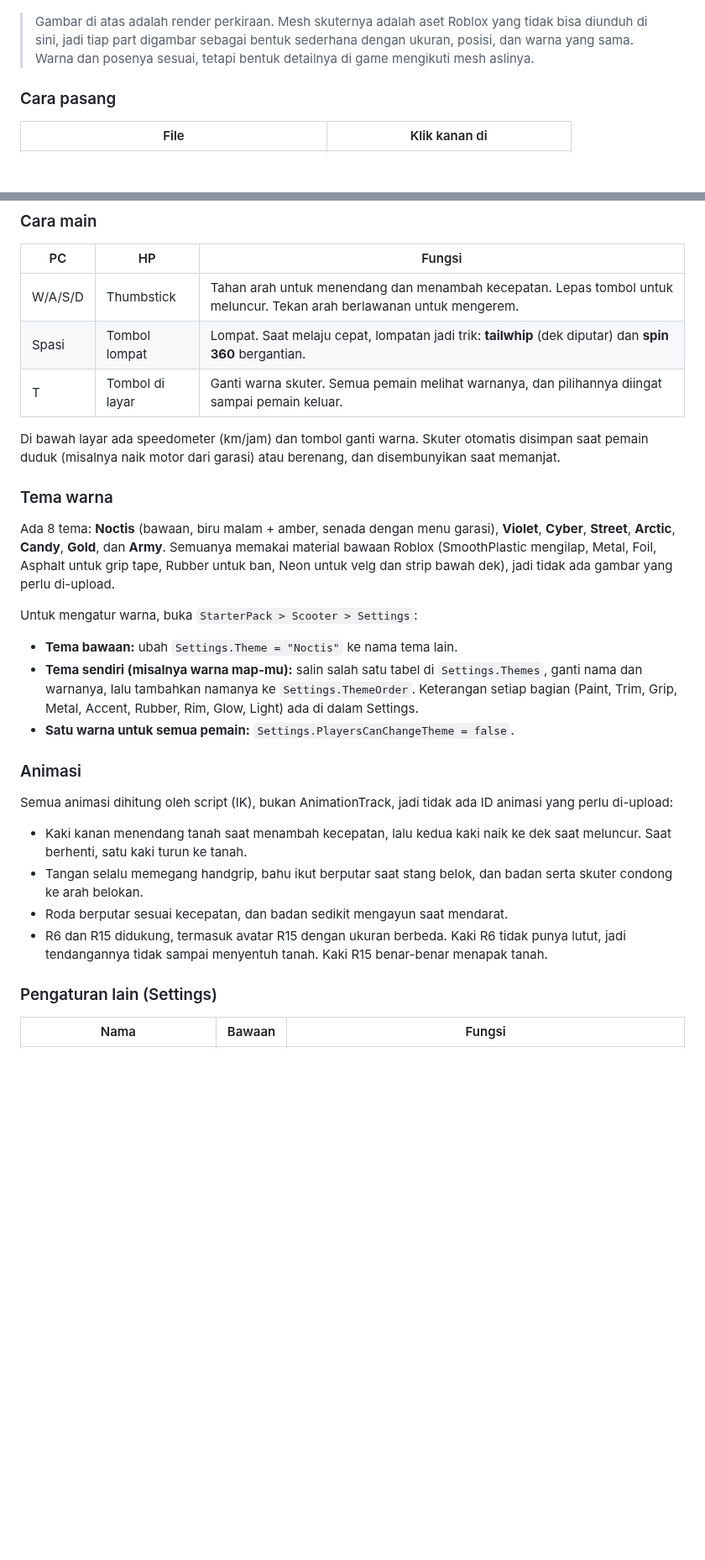
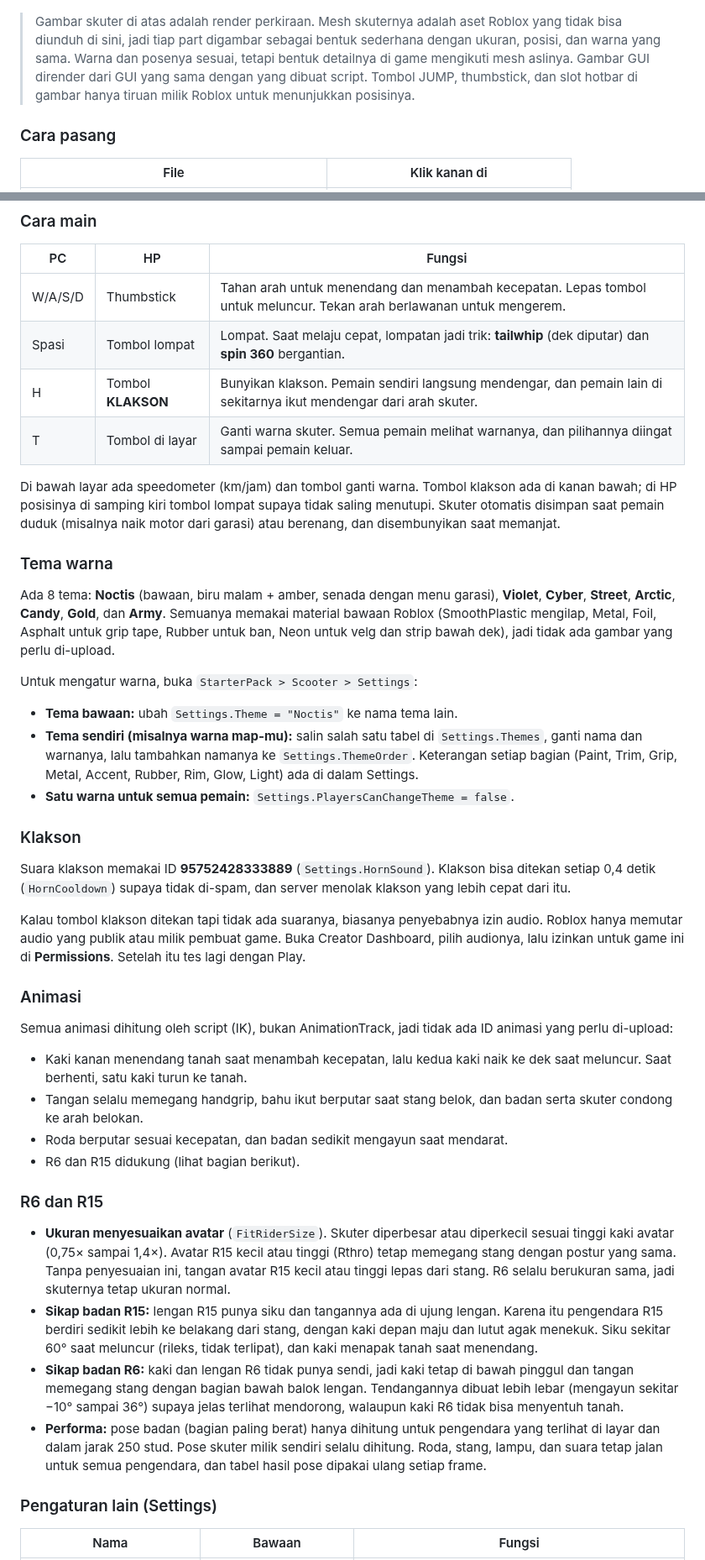
Before and after one commit to rqf0325-sketch/ruqfi, a Markdown page: README.md, 2 parts joined by grey strips. Shown at 84% size. Drawn GitHub-style; blank space fills up the shorter version.

```diff
--- a/README.md
+++ b/README.md
@@ -113,7 +121,7 @@ Skuter tendang "scooter noctis" dijadikan **Tool**. Pemain memilihnya dari hotba
 ![Malam](docs/scooter-night.png)
 </details>
 
-> Gambar di atas adalah render perkiraan. Mesh skuternya adalah aset Roblox yang tidak bisa diunduh di sini, jadi tiap part digambar sebagai bentuk sederhana dengan ukuran, posisi, dan warna yang sama. Warna dan posenya sesuai, tetapi bentuk detailnya di game mengikuti mesh aslinya.
+> Gambar skuter di atas adalah render perkiraan. Mesh skuternya adalah aset Roblox yang tidak bisa diunduh di sini, jadi tiap part digambar sebagai bentuk sederhana dengan ukuran, posisi, dan warna yang sama. Warna dan posenya sesuai, tetapi bentuk detailnya di game mengikuti mesh aslinya. Gambar GUI dirender dari GUI yang sama dengan yang dibuat script. Tombol JUMP, thumbstick, dan slot hotbar di gambar hanya tiruan milik Roblox untuk menunjukkan posisinya.
 
 ### Cara pasang
 
@@ -132,9 +140,10 @@ Kalau skuter hanya untuk sebagian pemain (misalnya lewat gamepass atau toko), ta
 |---|---|---|
 | W/A/S/D | Thumbstick | Tahan arah untuk menendang dan menambah kecepatan. Lepas tombol untuk meluncur. Tekan arah berlawanan untuk mengerem. |
 | Spasi | Tombol lompat | Lompat. Saat melaju cepat, lompatan jadi trik: **tailwhip** (dek diputar) dan **spin 360** bergantian. |
+| H | Tombol **KLAKSON** | Bunyikan klakson. Pemain sendiri langsung mendengar, dan pemain lain di sekitarnya ikut mendengar dari arah skuter. |
 | T | Tombol di layar | Ganti warna skuter. Semua pemain melihat warnanya, dan pilihannya diingat sampai pemain keluar. |
 
-Di bawah layar ada speedometer (km/jam) dan tombol ganti warna. Skuter otomatis disimpan saat pemain duduk (misalnya naik motor dari garasi) atau berenang, dan disembunyikan saat memanjat.
+Di bawah layar ada speedometer (km/jam) dan tombol ganti warna. Tombol klakson ada di kanan bawah; di HP posisinya di samping kiri tombol lompat supaya tidak saling menutupi. Skuter otomatis disimpan saat pemain duduk (misalnya naik motor dari garasi) atau berenang, dan disembunyikan saat memanjat.
 
 ### Tema warna
 
@@ -146,6 +155,12 @@ Untuk mengatur warna, buka `StarterPack > Scooter > Settings`:
 - **Tema sendiri (misalnya warna map-mu):** salin salah satu tabel di `Settings.Themes`, ganti nama dan warnanya, lalu tambahkan namanya ke `Settings.ThemeOrder`. Keterangan setiap bagian (Paint, Trim, Grip, Metal, Accent, Rubber, Rim, Glow, Light) ada di dalam Settings.
 - **Satu warna untuk semua pemain:** `Settings.PlayersCanChangeTheme = false`.
 
+### Klakson
+
+Suara klakson memakai ID **95752428333889** (`Settings.HornSound`). Klakson bisa ditekan setiap 0,4 detik (`HornCooldown`) supaya tidak di-spam, dan server menolak klakson yang lebih cepat dari itu.
+
+Kalau tombol klakson ditekan tapi tidak ada suaranya, biasanya penyebabnya izin audio. Roblox hanya memutar audio yang publik atau milik pembuat game. Buka Creator Dashboard, pilih audionya, lalu izinkan untuk game ini di **Permissions**. Setelah itu tes lagi dengan Play.
+
 ### Animasi
 
 Semua animasi dihitung oleh script (IK), bukan AnimationTrack, jadi tidak ada ID animasi yang perlu di-upload:
@@ -153,7 +168,14 @@ Semua animasi dihitung oleh script (IK), bukan AnimationTrack, jadi tidak ada ID
 - Kaki kanan menendang tanah saat menambah kecepatan, lalu kedua kaki naik ke dek saat meluncur. Saat berhenti, satu kaki turun ke tanah.
 - Tangan selalu memegang handgrip, bahu ikut berputar saat stang belok, dan badan serta skuter condong ke arah belokan.
 - Roda berputar sesuai kecepatan, dan badan sedikit mengayun saat mendarat.
-- R6 dan R15 didukung, termasuk avatar R15 dengan ukuran berbeda. Kaki R6 tidak punya lutut, jadi tendangannya tidak sampai menyentuh tanah. Kaki R15 benar-benar menapak tanah.
+- R6 dan R15 didukung (lihat bagian berikut).
+
+### R6 dan R15
+
+- **Ukuran menyesuaikan avatar** (`FitRiderSize`). Skuter diperbesar atau diperkecil sesuai tinggi kaki avatar (0,75× sampai 1,4×). Avatar R15 kecil atau tinggi (Rthro) tetap memegang stang dengan postur yang sama. Tanpa penyesuaian ini, tangan avatar R15 kecil atau tinggi lepas dari stang. R6 selalu berukuran sama, jadi skuternya tetap ukuran normal.
+- **Sikap badan R15:** lengan R15 punya siku dan tangannya ada di ujung lengan. Karena itu pengendara R15 berdiri sedikit lebih ke belakang dari stang, dengan kaki depan maju dan lutut agak menekuk. Siku sekitar 60° saat meluncur (rileks, tidak terlipat), dan kaki menapak tanah saat menendang.
+- **Sikap badan R6:** kaki dan lengan R6 tidak punya sendi, jadi kaki tetap di bawah pinggul dan tangan memegang stang dengan bagian bawah balok lengan. Tendangannya dibuat lebih lebar (mengayun sekitar −10° sampai 36°) supaya jelas terlihat mendorong, walaupun kaki R6 tidak bisa menyentuh tanah.
+- **Performa:** pose badan (bagian paling berat) hanya dihitung untuk pengendara yang terlihat di layar dan dalam jarak 250 stud. Pose skuter milik sendiri selalu dihitung. Roda, stang, lampu, dan suara tetap jalan untuk semua pengendara, dan tabel hasil pose dipakai ulang setiap frame.
 
 ### Pengaturan lain (Settings)
 
```
Also changed, not shown: other parts of README.md (+16 -4 lines), docs/scooter-hud-phone.png (added), docs/scooter-night.png, docs/scooter-rider.png, 15 other files.
